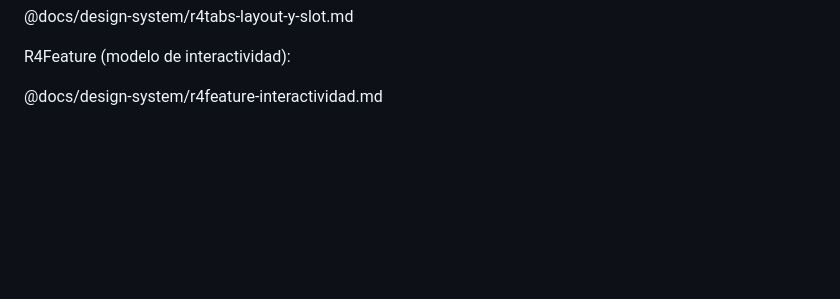
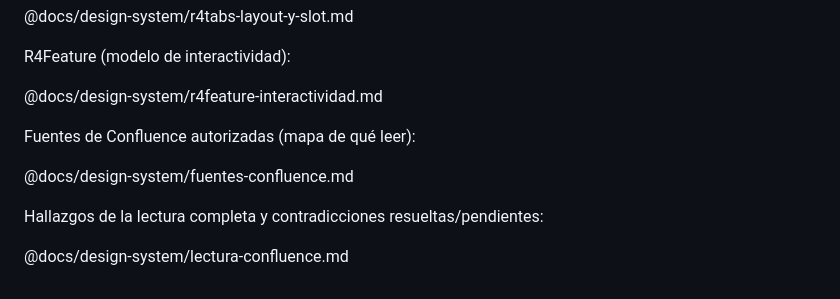
Before and after one commit to jbarral-dev/fichas-producto, a Markdown page: CLAUDE.md, the part around the change. Rendered like a GitHub page; blank space fills up the shorter version.

Commit message:
Importa fuentes-confluence y lectura-confluence en CLAUDE.md para que se carguen en cada sesion
Co-Authored-By: Claude Sonnet 5.5 <noreply@anthropic.com>

```diff
--- a/CLAUDE.md
+++ b/CLAUDE.md
@@ -335,3 +335,11 @@ R4Tabs (eje `layout` y slot):
 R4Feature (modelo de interactividad):
 
 @docs/design-system/r4feature-interactividad.md
+
+Fuentes de Confluence autorizadas (mapa de qué leer):
+
+@docs/design-system/fuentes-confluence.md
+
+Hallazgos de la lectura completa y contradicciones resueltas/pendientes:
+
+@docs/design-system/lectura-confluence.md
```
